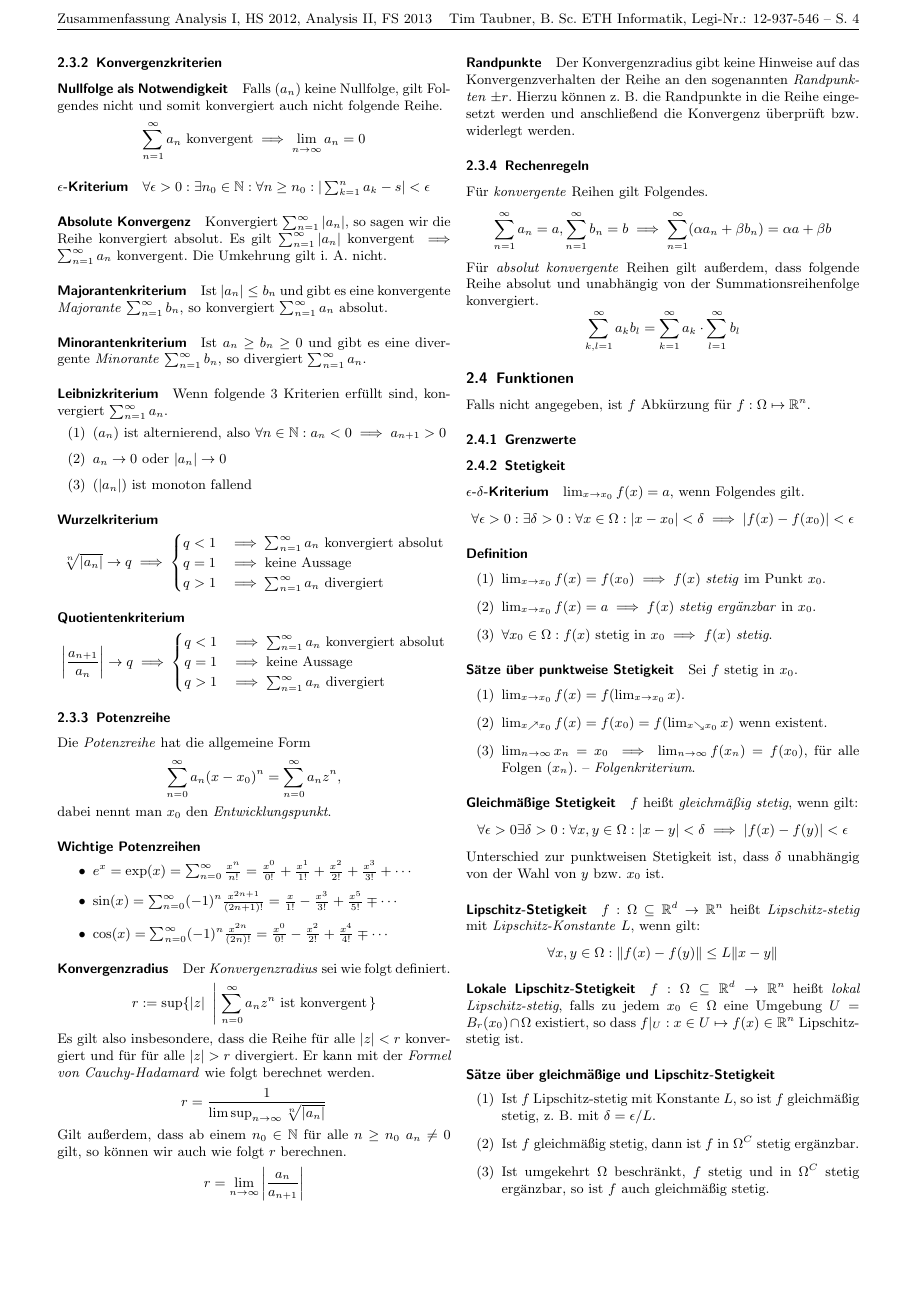
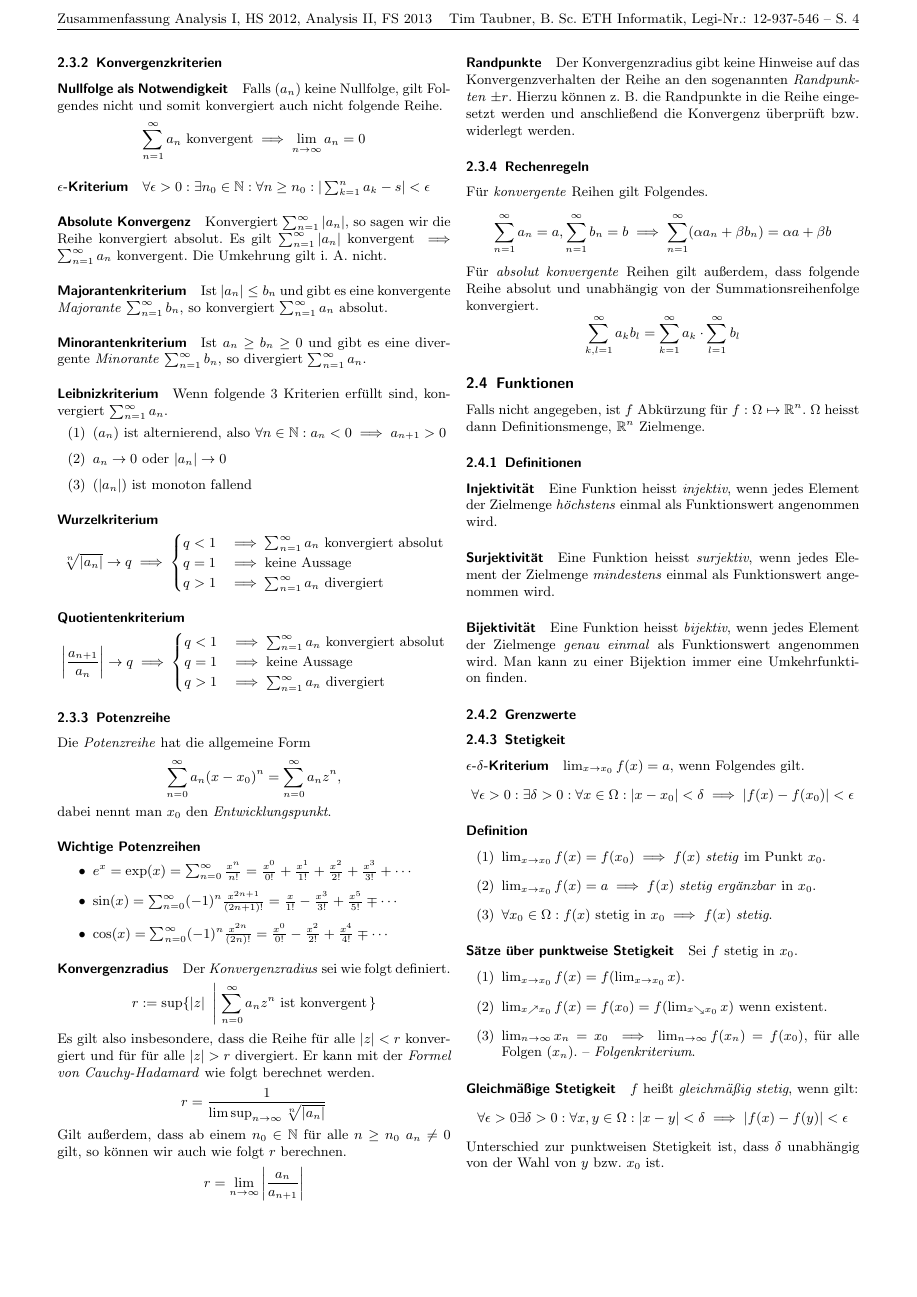
Before and after one commit to timethy/eth-16hs-data-mining, a LaTeX document (Analysis/AnalysisZusammenfassung.tex): page 4 of 12. Compiled offline with pdfLaTeX.

Commit message:
Add Defs [In,Sur,Bi]jektivität

```diff
--- a/Analysis/AnalysisZusammenfassung.tex
+++ b/Analysis/AnalysisZusammenfassung.tex
@@ -317,7 +317,14 @@ Für \emph{absolut konvergente} Reihen gilt außerdem, dass folgende Reihe absol
 \]
 
 \subsection{Funktionen}
-Falls nicht angegeben, ist $f$ Abkürzung für $f: \Omega \mapsto \R^n$.
+Falls nicht angegeben, ist $f$ Abkürzung für $f: \Omega \mapsto \R^n$. $\Omega$ heisst dann Definitionsmenge, $\R^n$ Zielmenge.
+\subsubsection{Definitionen}
+\paragraph{Injektivität}
+Eine Funktion heisst \emph{injektiv}, wenn jedes Element der Zielmenge \emph{höchstens} einmal als Funktionswert angenommen wird.
+\paragraph{Surjektivität}
+Eine Funktion heisst \emph{surjektiv}, wenn jedes Element der Zielmenge \emph{mindestens} einmal als Funktionswert angenommen wird.
+\paragraph{Bijektivität}
+Eine Funktion heisst \emph{bijektiv}, wenn jedes Element der Zielmenge \emph{genau einmal} als Funktionswert angenommen wird. Man kann zu einer Bijektion immer eine Umkehrfunktion finden.
 \subsubsection{Grenzwerte}
 \subsubsection{Stetigkeit}
 \paragraph{$\epsilon$-$\delta$-Kriterium} $\lim_{x\rightarrow x_0} f(x) = a, $ wenn Folgendes gilt.
```
Also changed, not shown: Analysis/AnalysisZusammenfassung.pdf.
